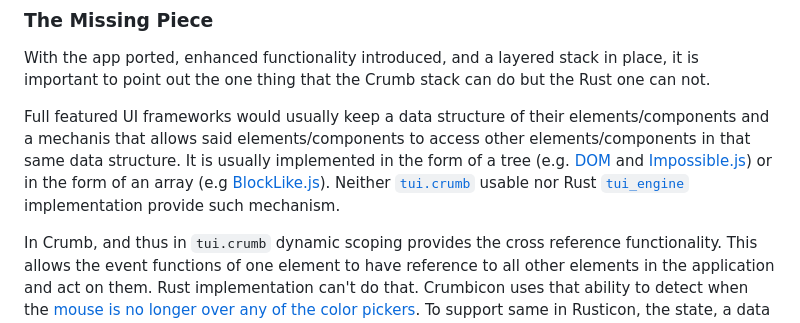
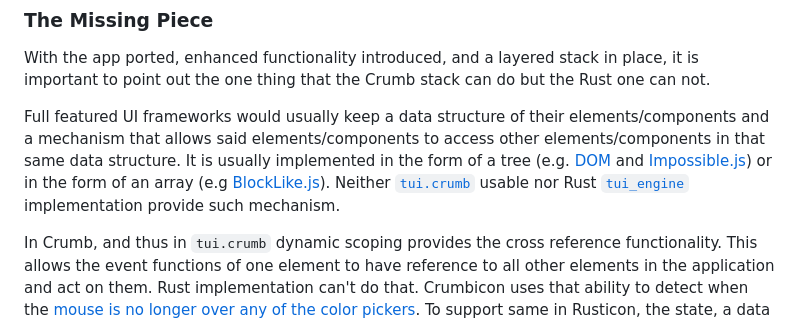
Before and after one commit to ronilan/rusticon, a Markdown page: From_Crumbicon_to_Rusticon.md, the part around the change. GitHub-like rendering.

```diff
--- a/From_Crumbicon_to_Rusticon.md
+++ b/From_Crumbicon_to_Rusticon.md
@@ -176,7 +176,7 @@ Rusticon remains a "toy" app, albeit slightly more useful.
 
 With the app ported, enhanced functionality introduced, and a layered stack in place, it is important to point out the one thing that the Crumb stack can do but the Rust one can not.
 
-Full featured UI frameworks would usually keep a data structure of their elements/components and a mechanis that allows said elements/components to access other elements/components in that same data structure. It is usually implemented in the form of a tree (e.g. [DOM](https://developer.mozilla.org/en-US/docs/Web/API/Document_Object_Model) and [Impossible.js](https://github.com/ronilan/that-is-impossible)) or in the form of an array (e.g [BlockLike.js](https://github.com/ronilan/BlockLike)). Neither [`tui.crumb`](https://github.com/ronilan/tui.crumb) usable nor Rust [`tui_engine`](./src/tui_engine.rs) implementation provide such mechanism.
+Full featured UI frameworks would usually keep a data structure of their elements/components and a mechanism that allows said elements/components to access other elements/components in that same data structure. It is usually implemented in the form of a tree (e.g. [DOM](https://developer.mozilla.org/en-US/docs/Web/API/Document_Object_Model) and [Impossible.js](https://github.com/ronilan/that-is-impossible)) or in the form of an array (e.g [BlockLike.js](https://github.com/ronilan/BlockLike)). Neither [`tui.crumb`](https://github.com/ronilan/tui.crumb) usable nor Rust [`tui_engine`](./src/tui_engine.rs) implementation provide such mechanism.
 
 In Crumb, and thus in `tui.crumb` dynamic scoping provides the cross reference functionality. This allows the event functions of one element to have reference to all other elements in the application and act on them. Rust implementation can't do that. Crumbicon uses that ability to detect when the [mouse is no longer over any of the color pickers](https://github.com/ronilan/crumbicon/blob/main/src/elements.crumb#L189-L197). To support same in Rusticon, the state, a data structure shared between all components, was used in lieu of direct reference. A [`picker_mode`](https://github.com/ronilan/rusticon/blob/main/src/main.rs#L35) field solves that specific problem.
 
```
